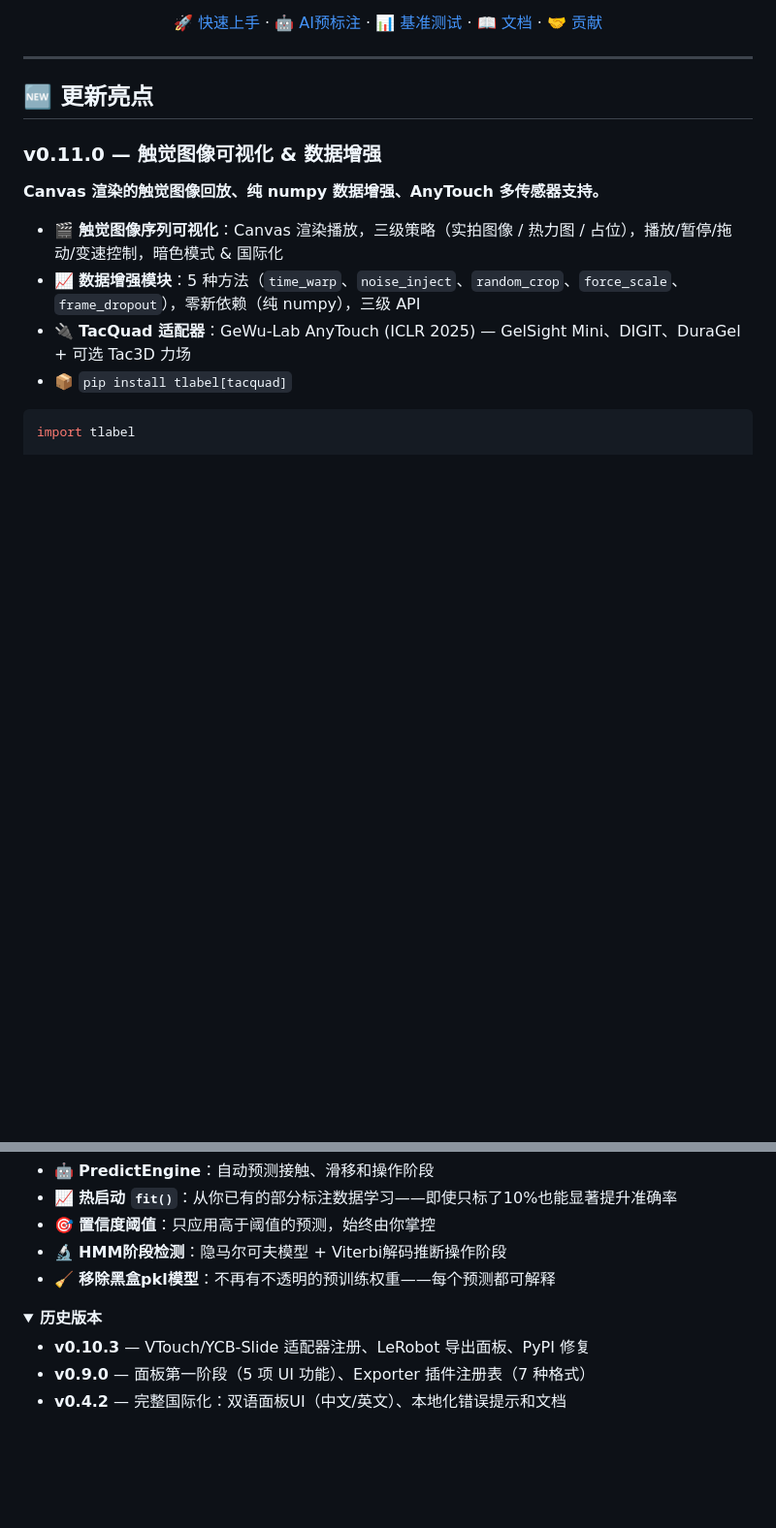
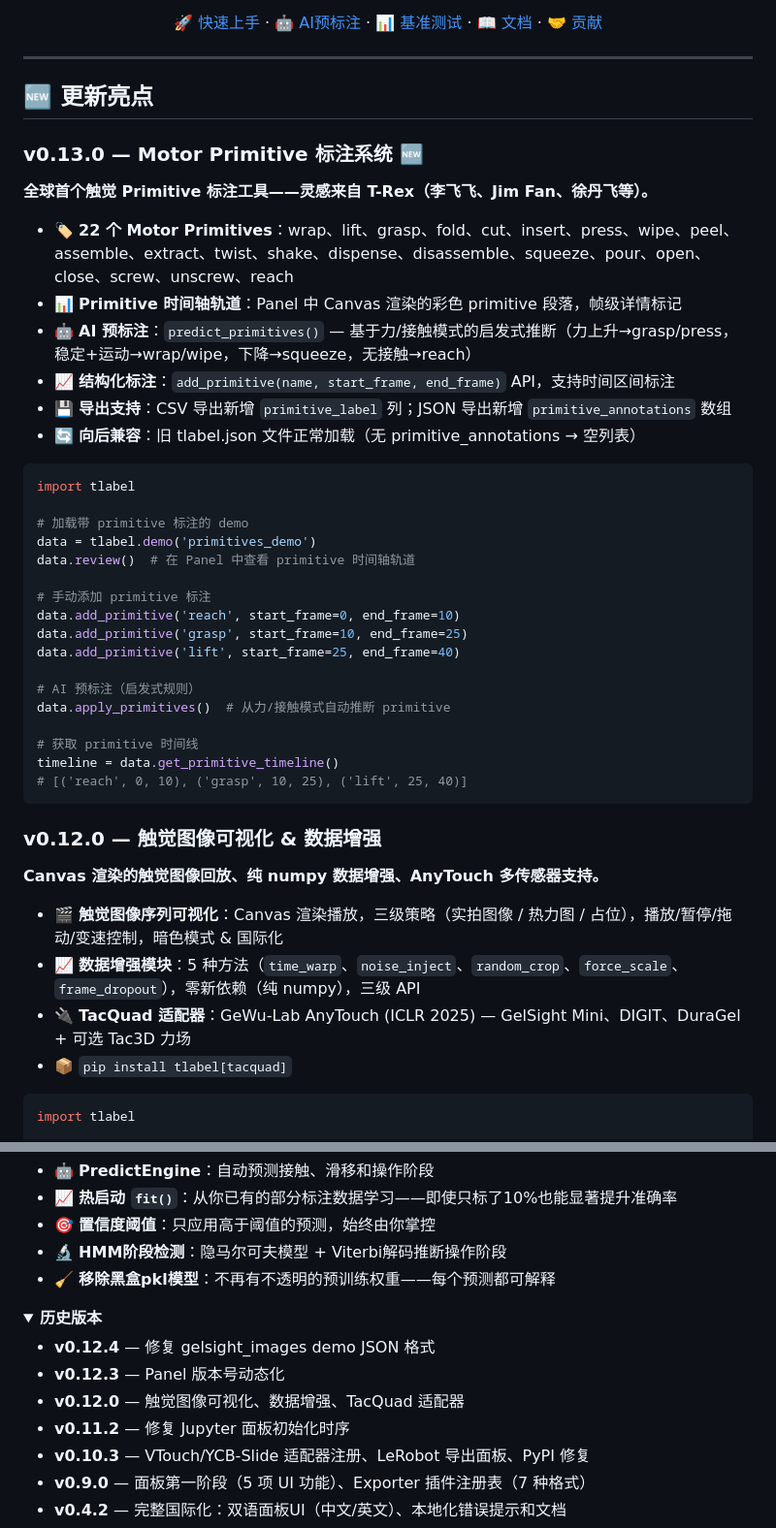
Before and after one commit to gaolebaigao/tlabel, a Markdown page: README_CN.md, 2 parts joined by grey strips. Shown at 97% size. Rendered like a GitHub page; folded sections open; blank space fills up the shorter version.

Commit message:
docs: 更新中文 README — v0.13.0 Motor Primitive 标注系统

````diff
--- a/README_CN.md
+++ b/README_CN.md
@@ -26,7 +26,36 @@
 
 ## 🆕 更新亮点
 
-### v0.11.0 — 触觉图像可视化 & 数据增强
+### v0.13.0 — Motor Primitive 标注系统 🆕
+**全球首个触觉 Primitive 标注工具——灵感来自 T-Rex（李飞飞、Jim Fan、徐丹飞等）。**
+- 🏷️ **22 个 Motor Primitives**：wrap、lift、grasp、fold、cut、insert、press、wipe、peel、assemble、extract、twist、shake、dispense、disassemble、squeeze、pour、open、close、screw、unscrew、reach
+- 📊 **Primitive 时间轴轨道**：Panel 中 Canvas 渲染的彩色 primitive 段落，帧级详情标记
+- 🤖 **AI 预标注**：`predict_primitives()` — 基于力/接触模式的启发式推断（力上升→grasp/press，稳定+运动→wrap/wipe，下降→squeeze，无接触→reach）
+- 📈 **结构化标注**：`add_primitive(name, start_frame, end_frame)` API，支持时间区间标注
+- 💾 **导出支持**：CSV 导出新增 `primitive_label` 列；JSON 导出新增 `primitive_annotations` 数组
+- 🔄 **向后兼容**：旧 tlabel.json 文件正常加载（无 primitive_annotations → 空列表）
+
+```python
+import tlabel
+
+# 加载带 primitive 标注的 demo
+data = tlabel.demo('primitives_demo')
+data.review()  # 在 Panel 中查看 primitive 时间轴轨道
+
+# 手动添加 primitive 标注
+data.add_primitive('reach', start_frame=0, end_frame=10)
+data.add_primitive('grasp', start_frame=10, end_frame=25)
+data.add_primitive('lift', start_frame=25, end_frame=40)
+
+# AI 预标注（启发式规则）
+data.apply_primitives()  # 从力/接触模式自动推断 primitive
+
+# 获取 primitive 时间线
+timeline = data.get_primitive_timeline()
+# [('reach', 0, 10), ('grasp', 10, 25), ('lift', 25, 40)]
+```
+
+### v0.12.0 — 触觉图像可视化 & 数据增强
 **Canvas 渲染的触觉图像回放、纯 numpy 数据增强、AnyTouch 多传感器支持。**
 - 🎬 **触觉图像序列可视化**：Canvas 渲染播放，三级策略（实拍图像 / 热力图 / 占位），播放/暂停/拖动/变速控制，暗色模式 & 国际化
 - 📈 **数据增强模块**：5 种方法（`time_warp`、`noise_inject`、`random_crop`、`force_scale`、`frame_dropout`），零新依赖（纯 numpy），三级 API
@@ -77,6 +106,10 @@ data.export_ftp1("output.zarr",
 <details>
 <summary><b>历史版本</b></summary>
 
+- **v0.12.4** — 修复 gelsight_images demo JSON 格式
+- **v0.12.3** — Panel 版本号动态化
+- **v0.12.0** — 触觉图像可视化、数据增强、TacQuad 适配器
+- **v0.11.2** — 修复 Jupyter 面板初始化时序
 - **v0.10.3** — VTouch/YCB-Slide 适配器注册、LeRobot 导出面板、PyPI 修复
 - **v0.9.0** — 面板第一阶段（5 项 UI 功能）、Exporter 插件注册表（7 种格式）
 - **v0.4.2** — 完整国际化：双语面板UI（中文/英文）、本地化错误提示和文档
````
